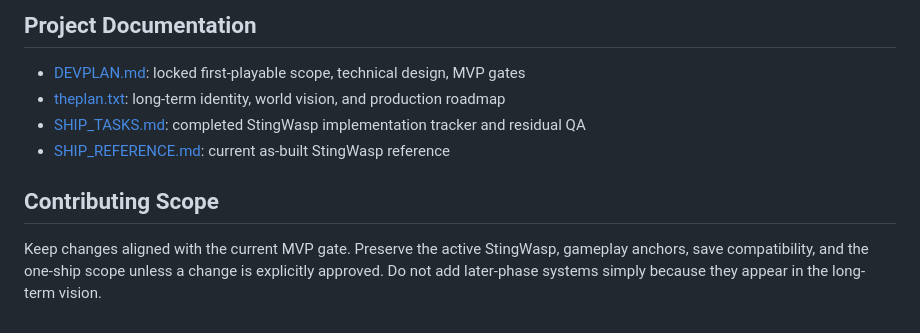
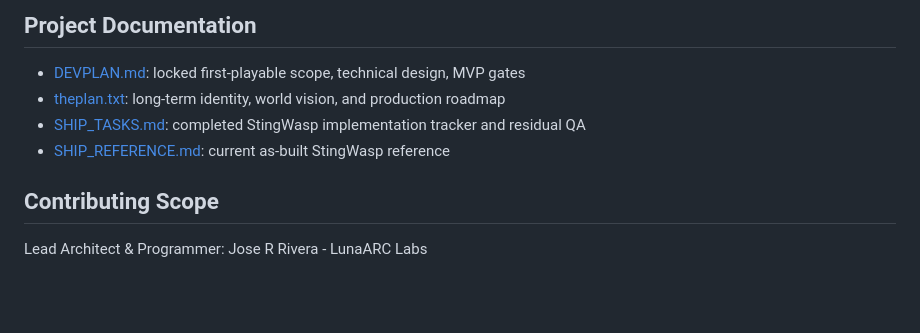
Before and after one commit to illuminatinyc/NoFixedStar-Docs, a Markdown page: README.md, the part around one of its changes. Rendered like a GitHub page; blank space fills up the shorter version.

Commit message:
Fix link and add lead architect details in README
Updated link for theplan.txt and added lead architect information.

```diff
--- a/README.md
+++ b/README.md
@@ -168,4 +168,5 @@ Debug controls: `F3` overlay, `F7` refill fuel, `F8` skip-dock recovery, `F9` co
 
 ## Contributing Scope
 
-Keep changes aligned with the current MVP gate. Preserve the active StingWasp, gameplay anchors, save compatibility, and the one-ship scope unless a change is explicitly approved. Do not add later-phase systems simply because they appear in the long-term vision.
+Lead Architect & Programmer:
+Jose R Rivera - LunaARC Labs
```
Also changed, not shown: other parts of README.md (+1 -1 lines).
